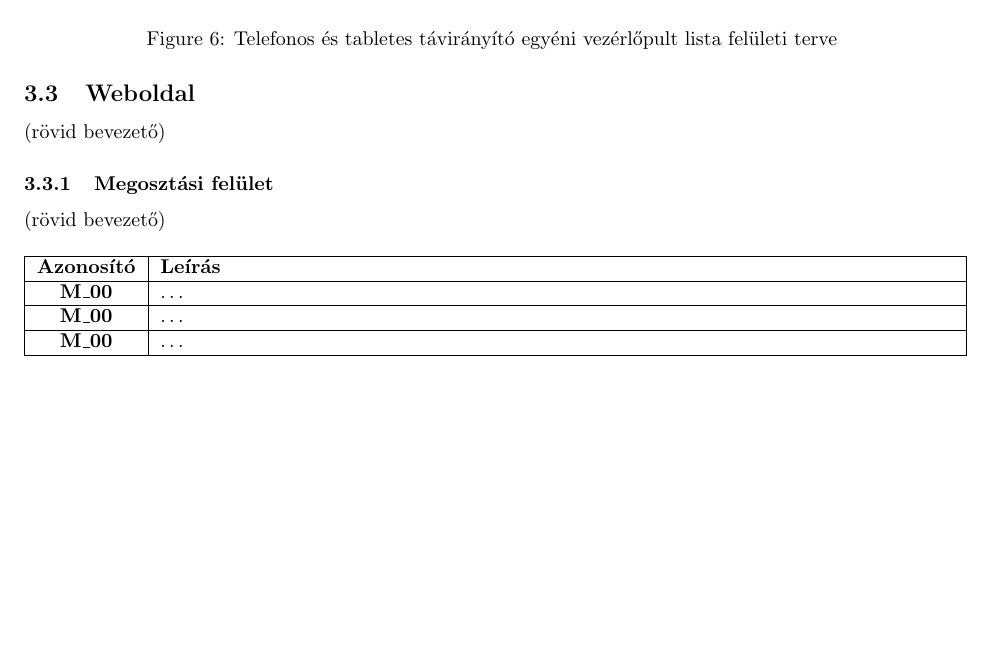
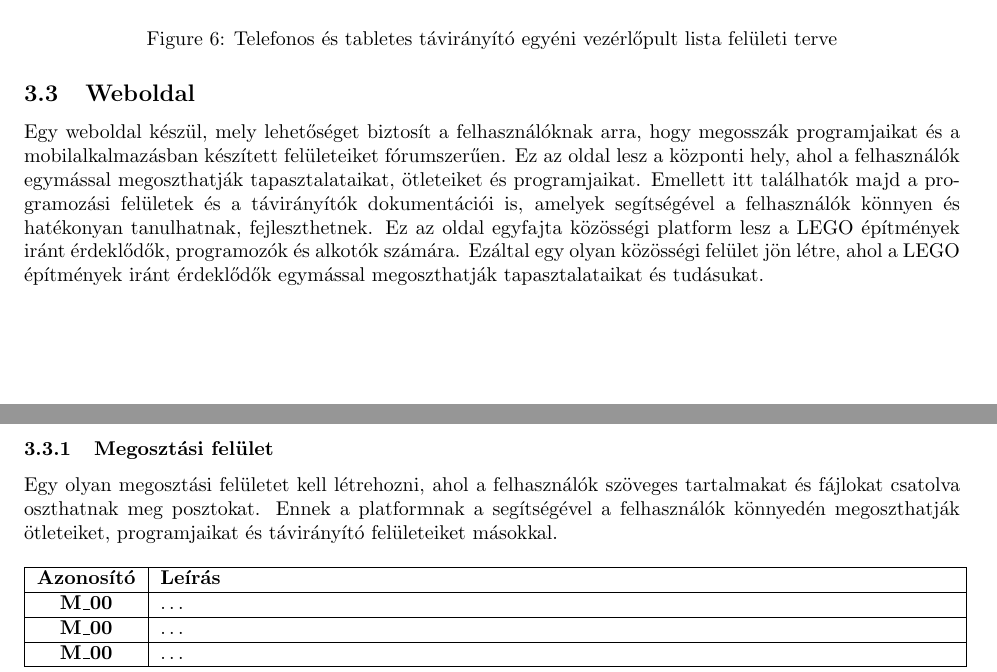
Before and after one commit to habzdafruzsina/requirements-analysis, a LaTeX document (sablon.tex): part of page 18 of 20 before the commit and two parts of pages 18 and 19 of 20 after it, the two joined at a grey line, cut so that both start at the same text, the shorter picture padded with empty space. Compiled offline with pdfLaTeX.

Commit message:
weboldal és megosztási felület bevezetői

```diff
--- a/sablon.tex
+++ b/sablon.tex
@@ -424,10 +424,14 @@ Az tervezett alkalmazás mobil és táblagép platformokon elérhető lesz. Az f
 \end{figure}
 
 \subsection{Weboldal}
-(rövid bevezető)
+
+Egy weboldal készül, mely lehetőséget biztosít a felhasználóknak arra, hogy megosszák programjaikat és a mobilalkalmazásban készített felületeiket fórumszerűen. Ez az oldal lesz a központi hely, ahol a felhasználók egymással megoszthatják tapasztalataikat, ötleteiket és programjaikat. Emellett itt találhatók majd a programozási felületek és a távirányítók dokumentációi is, amelyek segítségével a felhasználók könnyen és hatékonyan tanulhatnak, fejleszthetnek. Ez az oldal egyfajta közösségi platform lesz a LEGO építmények iránt érdeklődők, programozók és alkotók számára. Ezáltal egy olyan közösségi felület jön létre, ahol a LEGO építmények iránt érdeklődők egymással megoszthatják tapasztalataikat és tudásukat.
+
 
 \subsubsection{Megosztási felület}
-(rövid bevezető)
+
+Egy olyan megosztási felületet kell létrehozni, ahol a felhasználók szöveges tartalmakat és fájlokat csatolva oszthatnak meg posztokat. Ennek a platformnak a segítségével a felhasználók könnyedén megoszthatják ötleteiket, programjaikat és távirányító felületeiket másokkal.
+
 
 \begingroup
 \centering
```
